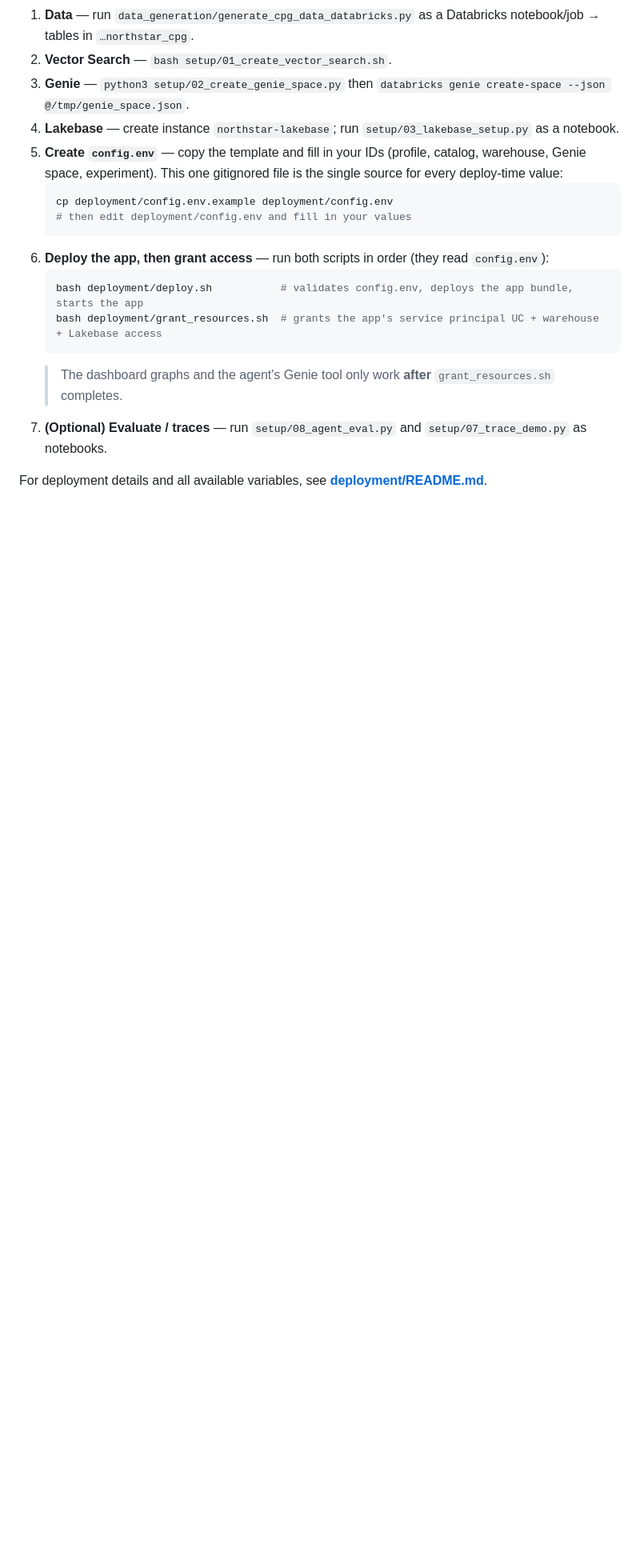
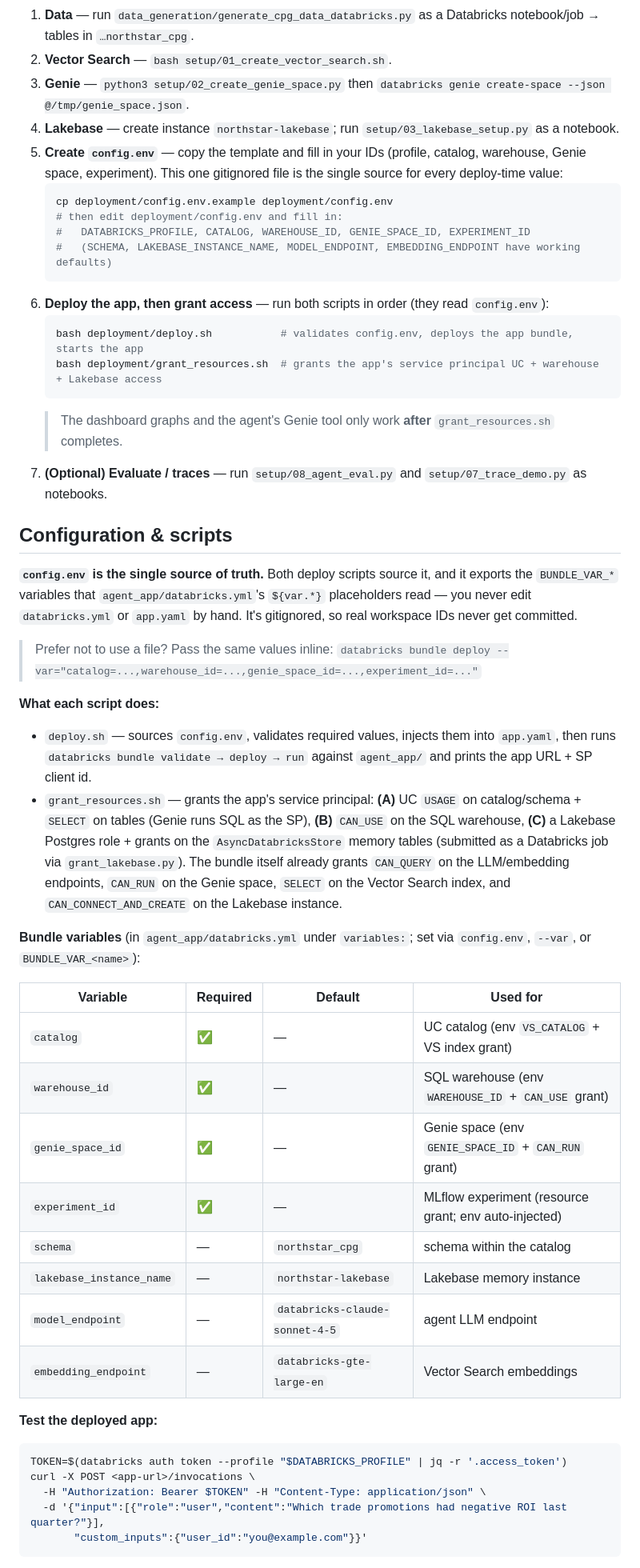
Before and after one commit to sashankkotta-db/northstar-agentic-solution, a Markdown page: README.md, the part around one of its changes. Shown at 80% size. Drawn GitHub-style; blank space fills up the shorter version.

````diff
--- a/README.md
+++ b/README.md
@@ -52,7 +53,9 @@ deployment/        deploy.sh, grant_resources.sh, grant_lakebase.py, README.md
 5. **Create `config.env`** — copy the template and fill in your IDs (profile, catalog, warehouse, Genie space, experiment). This one gitignored file is the single source for every deploy-time value:
    ```bash
    cp deployment/config.env.example deployment/config.env
-   # then edit deployment/config.env and fill in your values
+   # then edit deployment/config.env and fill in:
+   #   DATABRICKS_PROFILE, CATALOG, WAREHOUSE_ID, GENIE_SPACE_ID, EXPERIMENT_ID
+   #   (SCHEMA, LAKEBASE_INSTANCE_NAME, MODEL_ENDPOINT, EMBEDDING_ENDPOINT have working defaults)
    ```
 6. **Deploy the app, then grant access** — run both scripts in order (they read `config.env`):
    ```bash
@@ -62,4 +65,43 @@ deployment/        deploy.sh, grant_resources.sh, grant_lakebase.py, README.md
    > The dashboard graphs and the agent's Genie tool only work **after** `grant_resources.sh` completes.
 7. **(Optional) Evaluate / traces** — run `setup/08_agent_eval.py` and `setup/07_trace_demo.py` as notebooks.
 
-For deployment details and all available variables, see **[deployment/README.md](deployment/README.md)**.
+## Configuration & scripts
+
+**`config.env` is the single source of truth.** Both deploy scripts source it, and it exports the
+`BUNDLE_VAR_*` variables that `agent_app/databricks.yml`'s `${var.*}` placeholders read — you never
+edit `databricks.yml` or `app.yaml` by hand. It's gitignored, so real workspace IDs never get committed.
+
+> Prefer not to use a file? Pass the same values inline:
+> `databricks bundle deploy --var="catalog=...,warehouse_id=...,genie_space_id=...,experiment_id=..."`
+
+**What each script does:**
+- `deploy.sh` — sources `config.env`, validates required values, injects them into `app.yaml`, then runs
+  `databricks bundle validate → deploy → run` against `agent_app/` and prints the app URL + SP client id.
+- `grant_resources.sh` — grants the app's service principal: **(A)** UC `USAGE` on catalog/schema + `SELECT`
+  on tables (Genie runs SQL as the SP), **(B)** `CAN_USE` on the SQL warehouse, **(C)** a Lakebase Postgres
+  role + grants on the `AsyncDatabricksStore` memory tables (submitted as a Databricks job via `grant_lakebase.py`).
+  The bundle itself already grants `CAN_QUERY` on the LLM/embedding endpoints, `CAN_RUN` on the Genie space,
+  `SELECT` on the Vector Search index, and `CAN_CONNECT_AND_CREATE` on the Lakebase instance.
+
+**Bundle variables** (in `agent_app/databricks.yml` under `variables:`; set via `config.env`, `--var`, or `BUNDLE_VAR_<name>`):
+
+| Variable | Required | Default | Used for |
+|---|---|---|---|
+| `catalog` | ✅ | — | UC catalog (env `VS_CATALOG` + VS index grant) |
+| `warehouse_id` | ✅ | — | SQL warehouse (env `WAREHOUSE_ID` + `CAN_USE` grant) |
+| `genie_space_id` | ✅ | — | Genie space (env `GENIE_SPACE_ID` + `CAN_RUN` grant) |
+| `experiment_id` | ✅ | — | MLflow experiment (resource grant; env auto-injected) |
+| `schema` | — | `northstar_cpg` | schema within the catalog |
+| `lakebase_instance_name` | — | `northstar-lakebase` | Lakebase memory instance |
+| `model_endpoint` | — | `databricks-claude-sonnet-4-5` | agent LLM endpoint |
+| `embedding_endpoint` | — | `databricks-gte-large-en` | Vector Search embeddings |
+
+**Test the deployed app:**
+```bash
+TOKEN=$(databricks auth token --profile "$DATABRICKS_PROFILE" | jq -r '.access_token')
+curl -X POST <app-url>/invocations \
+  -H "Authorization: Bearer $TOKEN" -H "Content-Type: application/json" \
+  -d '{"input":[{"role":"user","content":"Which trade promotions had negative ROI last quarter?"}],
+       "custom_inputs":{"user_id":"you@example.com"}}'
+```
+
````
Also changed, not shown: other parts of README.md (+8 -3 lines), deployment/README.md (deleted, +0 -85 lines).
